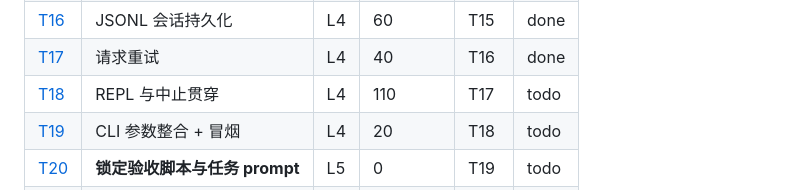
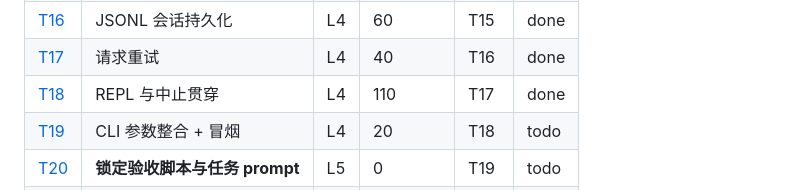
Before and after one commit to xslkim/my-pi-agent, a Markdown page: docs/tasks/README.md, the part around the change. Rendered like a GitHub page.

Commit message:
T18: mark done

```diff
--- a/docs/tasks/README.md
+++ b/docs/tasks/README.md
@@ -67,7 +67,7 @@ node --test acceptance/login-app.smoke.ts  # L5：验收（显式运行，不在
 | [T15](T15-context.md) | token 估算与上下文裁剪 | L4 | 70 | T14 | done |
 | [T16](T16-session.md) | JSONL 会话持久化 | L4 | 60 | T15 | done |
 | [T17](T17-retry.md) | 请求重试 | L4 | 40 | T16 | done |
-| [T18](T18-repl.md) | REPL 与中止贯穿 | L4 | 110 | T17 | todo |
+| [T18](T18-repl.md) | REPL 与中止贯穿 | L4 | 110 | T17 | done |
 | [T19](T19-cli-args.md) | CLI 参数整合 + 冒烟 | L4 | 20 | T18 | todo |
 | [T20](T20-lock-acceptance.md) | **锁定验收脚本与任务 prompt** | L5 | 0 | T19 | todo |
 | [T21](T21-bare-run.md) | 裸跑 run1 与失败记录 | L5 | 0 | T20 | todo |
```
